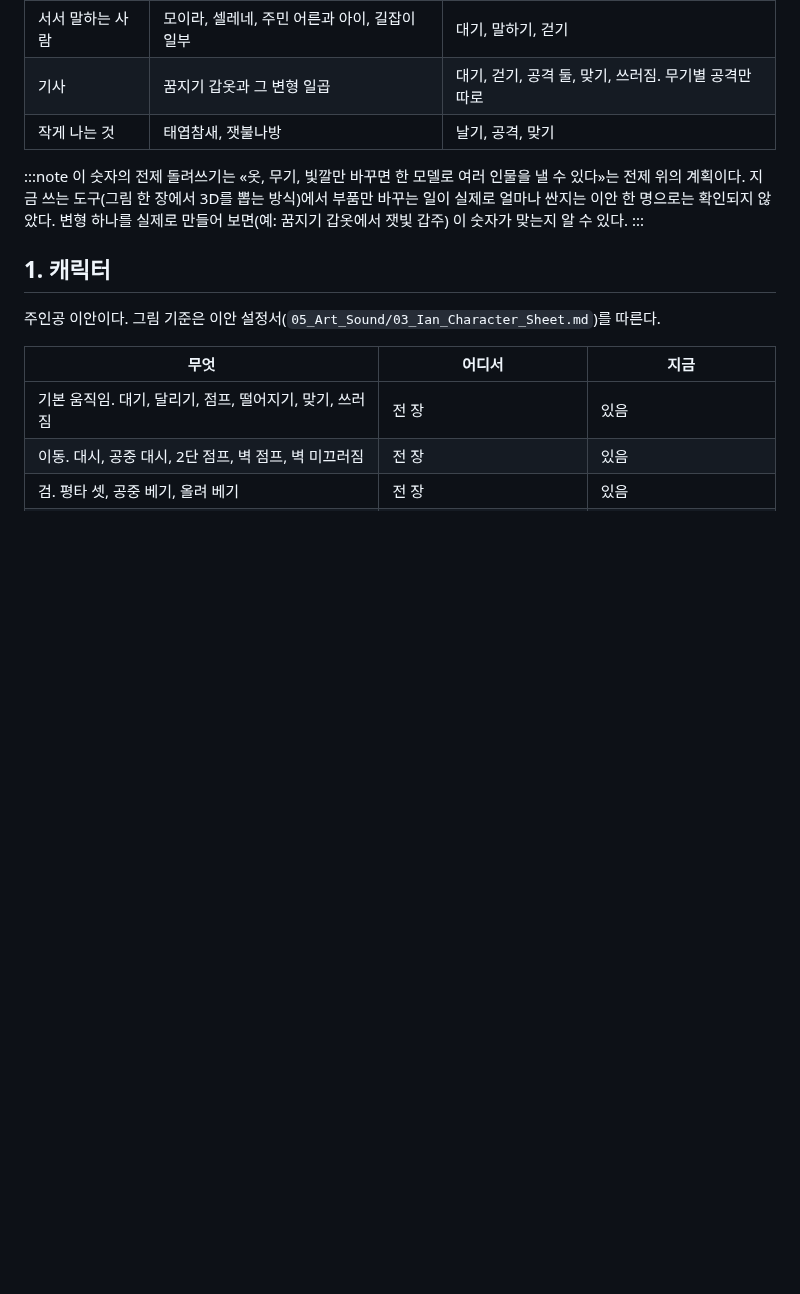
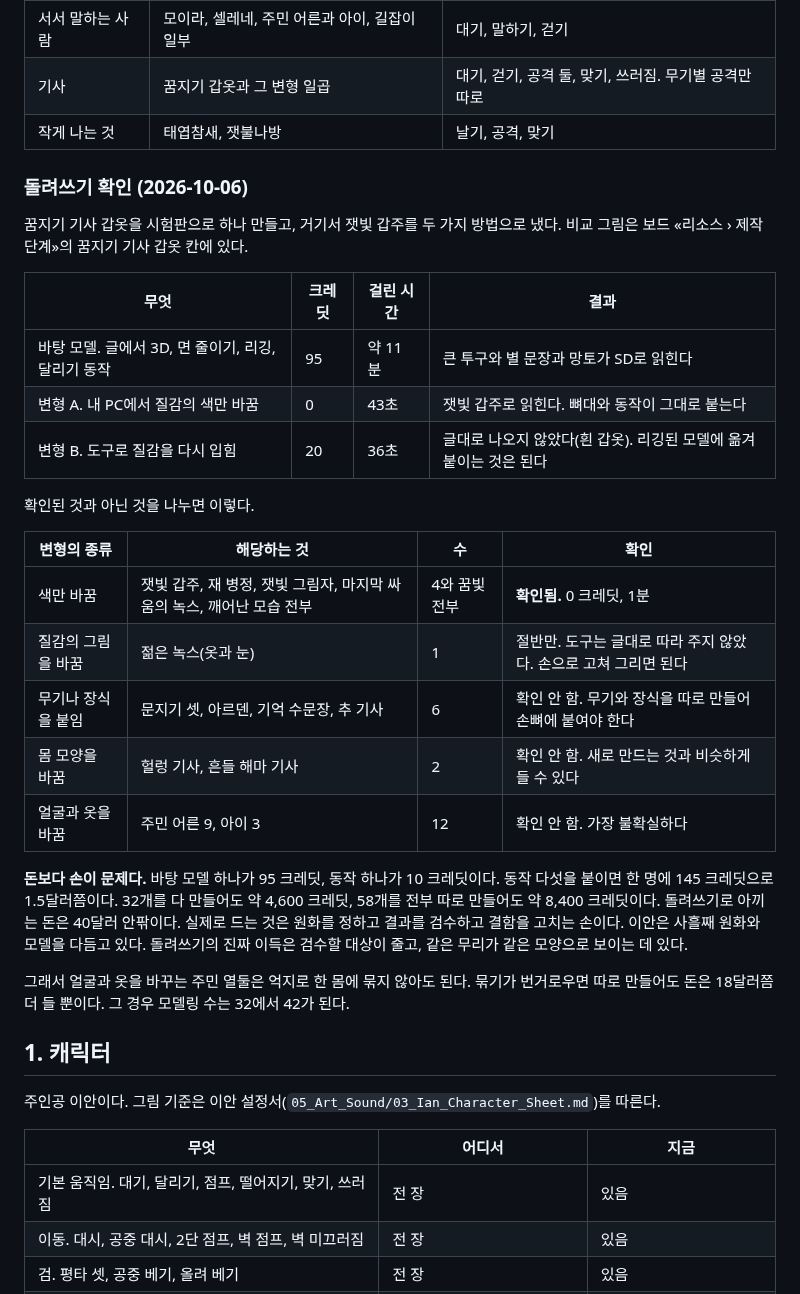
Before and after one commit to qtdqtd002-coder/psy-board, a Markdown page: data/lore-assets.md, the part around the change. GitHub-like rendering; blank space fills up the shorter version.

Commit message:
board: publish lore (assets)
Co-Authored-By: Claude Opus 5.5 <noreply@anthropic.com>

```diff
--- a/data/lore-assets.md
+++ b/data/lore-assets.md
@@ -102,9 +102,29 @@
 | 기사 | 꿈지기 갑옷과 그 변형 일곱 | 대기, 걷기, 공격 둘, 맞기, 쓰러짐. 무기별 공격만 따로 |
 | 작게 나는 것 | 태엽참새, 잿불나방 | 날기, 공격, 맞기 |
 
-:::note 이 숫자의 전제
-돌려쓰기는 «옷, 무기, 빛깔만 바꾸면 한 모델로 여러 인물을 낼 수 있다»는 전제 위의 계획이다. 지금 쓰는 도구(그림 한 장에서 3D를 뽑는 방식)에서 부품만 바꾸는 일이 실제로 얼마나 싼지는 이안 한 명으로는 확인되지 않았다. 변형 하나를 실제로 만들어 보면(예: 꿈지기 갑옷에서 잿빛 갑주) 이 숫자가 맞는지 알 수 있다.
-:::
+### 돌려쓰기 확인 (2026-10-06)
+
+꿈지기 기사 갑옷을 시험판으로 하나 만들고, 거기서 잿빛 갑주를 두 가지 방법으로 냈다. 비교 그림은 보드 «리소스 › 제작 단계»의 꿈지기 기사 갑옷 칸에 있다.
+
+| 무엇 | 크레딧 | 걸린 시간 | 결과 |
+|---|---|---|---|
+| 바탕 모델. 글에서 3D, 면 줄이기, 리깅, 달리기 동작 | 95 | 약 11분 | 큰 투구와 별 문장과 망토가 SD로 읽힌다 |
+| 변형 A. 내 PC에서 질감의 색만 바꿈 | 0 | 43초 | 잿빛 갑주로 읽힌다. 뼈대와 동작이 그대로 붙는다 |
+| 변형 B. 도구로 질감을 다시 입힘 | 20 | 36초 | 글대로 나오지 않았다(흰 갑옷). 리깅된 모델에 옮겨 붙이는 것은 된다 |
+
+확인된 것과 아닌 것을 나누면 이렇다.
+
+| 변형의 종류 | 해당하는 것 | 수 | 확인 |
+|---|---|---|---|
+| 색만 바꿈 | 잿빛 갑주, 재 병정, 잿빛 그림자, 마지막 싸움의 녹스, 깨어난 모습 전부 | 4와 꿈빛 전부 | **확인됨.** 0 크레딧, 1분 |
+| 질감의 그림을 바꿈 | 젊은 녹스(옷과 눈) | 1 | 절반만. 도구는 글대로 따라 주지 않았다. 손으로 고쳐 그리면 된다 |
+| 무기나 장식을 붙임 | 문지기 셋, 아르덴, 기억 수문장, 추 기사 | 6 | 확인 안 함. 무기와 장식을 따로 만들어 손뼈에 붙여야 한다 |
+| 몸 모양을 바꿈 | 헐렁 기사, 흔들 해마 기사 | 2 | 확인 안 함. 새로 만드는 것과 비슷하게 들 수 있다 |
+| 얼굴과 옷을 바꿈 | 주민 어른 9, 아이 3 | 12 | 확인 안 함. 가장 불확실하다 |
+
+**돈보다 손이 문제다.** 바탕 모델 하나가 95 크레딧, 동작 하나가 10 크레딧이다. 동작 다섯을 붙이면 한 명에 145 크레딧으로 1.5달러쯤이다. 32개를 다 만들어도 약 4,600 크레딧, 58개를 전부 따로 만들어도 약 8,400 크레딧이다. 돌려쓰기로 아끼는 돈은 40달러 안팎이다. 실제로 드는 것은 원화를 정하고 결과를 검수하고 결함을 고치는 손이다. 이안은 사흘째 원화와 모델을 다듬고 있다. 돌려쓰기의 진짜 이득은 검수할 대상이 줄고, 같은 무리가 같은 모양으로 보이는 데 있다.
+
+그래서 얼굴과 옷을 바꾸는 주민 열둘은 억지로 한 몸에 묶지 않아도 된다. 묶기가 번거로우면 따로 만들어도 돈은 18달러쯤 더 들 뿐이다. 그 경우 모델링 수는 32에서 42가 된다.
 
 ## 1. 캐릭터
 
```
